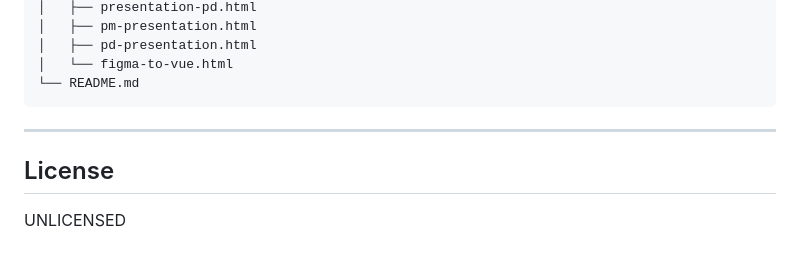
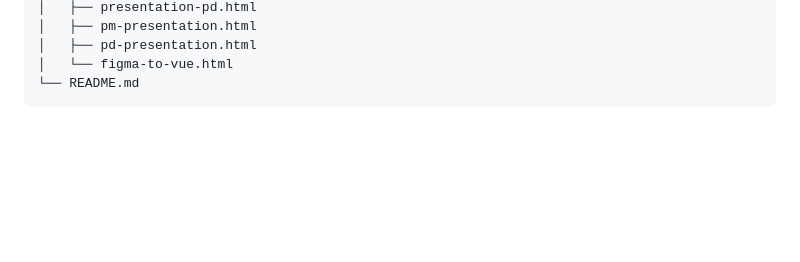
Before and after one commit to imamirezaei/Product-Team-Claude-Skills, a Markdown page: README.md, the part around the change. Drawn GitHub-style; blank space fills up the shorter version.

````diff
--- a/README.md
+++ b/README.md
@@ -292,9 +292,3 @@ product-team-claude-skills/
 │   └── figma-to-vue.html
 └── README.md
 ```
-
----
-
-## License
-
-UNLICENSED
````
